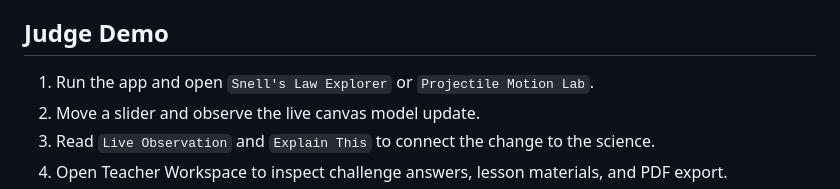
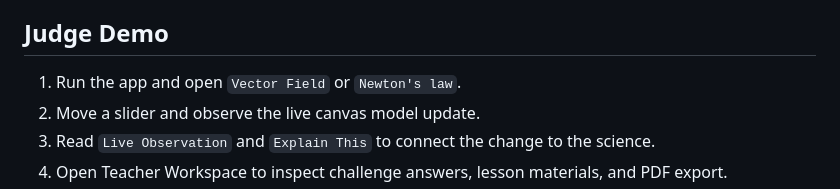
Before and after one commit to asmsfdev/https-github.com-your-username-LogicCanvas, a Markdown page: README.md, the part around the change. Rendered like a GitHub page.

Commit message:
Update demo instructions in README

```diff
--- a/README.md
+++ b/README.md
@@ -10,7 +10,7 @@ Abstract STEM ideas are difficult to teach when students cannot see cause and ef
 
 ## Judge Demo
 
-1. Run the app and open `Snell's Law Explorer` or `Projectile Motion Lab`.
+1. Run the app and open `Vector Field` or `Newton's law`.
 2. Move a slider and observe the live canvas model update.
 3. Read `Live Observation` and `Explain This` to connect the change to the science.
 4. Open Teacher Workspace to inspect challenge answers, lesson materials, and PDF export.
```
